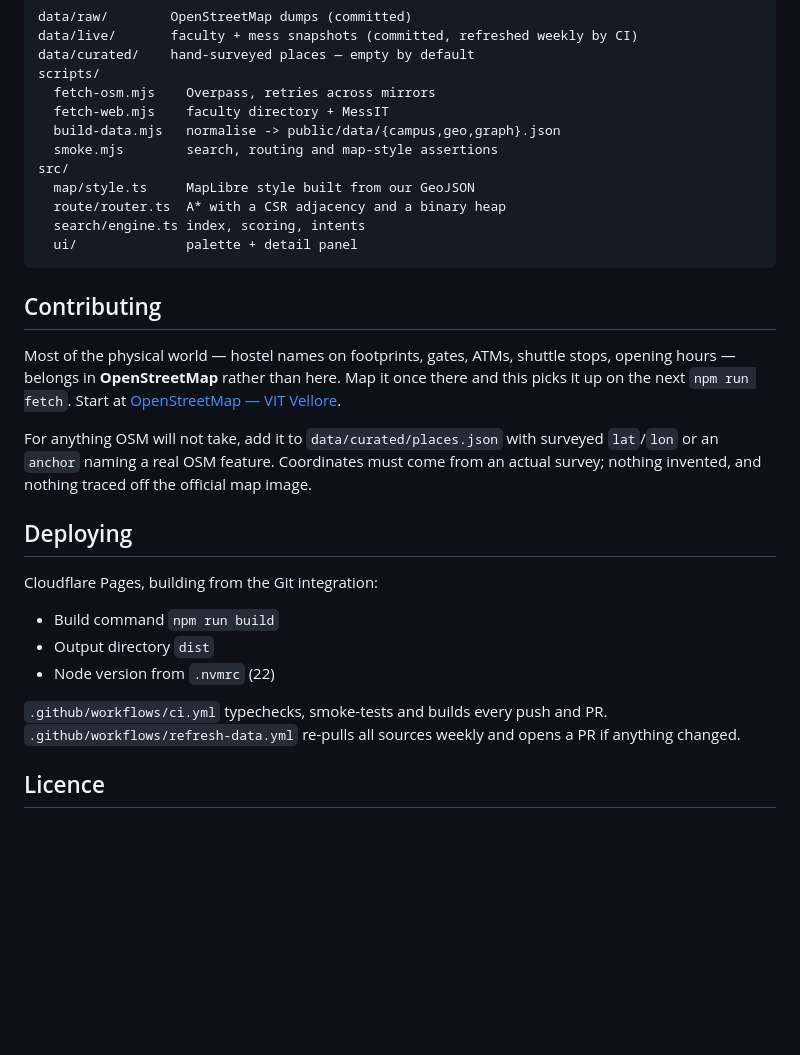
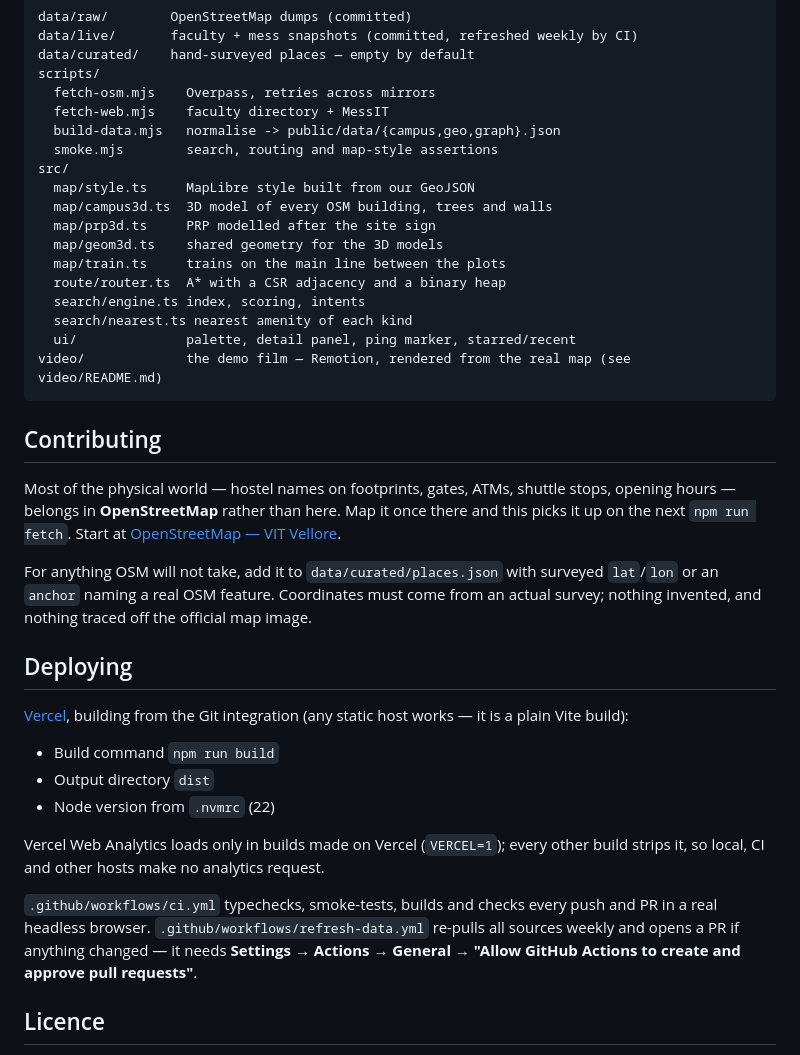
Before and after one commit to jemankalita/VITMAP, a Markdown page: README.md, the part around one of its changes. Rendered like a GitHub page; blank space fills up the shorter version.

````diff
--- a/README.md
+++ b/README.md
@@ -83,9 +108,15 @@ scripts/
   smoke.mjs        search, routing and map-style assertions
 src/
   map/style.ts     MapLibre style built from our GeoJSON
+  map/campus3d.ts  3D model of every OSM building, trees and walls
+  map/prp3d.ts     PRP modelled after the site sign
+  map/geom3d.ts    shared geometry for the 3D models
+  map/train.ts     trains on the main line between the plots
   route/router.ts  A* with a CSR adjacency and a binary heap
   search/engine.ts index, scoring, intents
-  ui/              palette + detail panel
+  search/nearest.ts nearest amenity of each kind
+  ui/              palette, detail panel, ping marker, starred/recent
+video/             the demo film — Remotion, rendered from the real map (see video/README.md)
 ```
 
 ## Contributing
@@ -102,15 +133,20 @@ official map image.
 
 ## Deploying
 
-Cloudflare Pages, building from the Git integration:
+[Vercel](https://vit-map.vercel.app), building from the Git integration (any
+static host works — it is a plain Vite build):
 
 - Build command `npm run build`
 - Output directory `dist`
 - Node version from `.nvmrc` (22)
 
-`.github/workflows/ci.yml` typechecks, smoke-tests and builds every push and PR.
-`.github/workflows/refresh-data.yml` re-pulls all sources weekly and opens a PR
-if anything changed.
+Vercel Web Analytics loads only in builds made on Vercel (`VERCEL=1`); every
+other build strips it, so local, CI and other hosts make no analytics request.
+
+`.github/workflows/ci.yml` typechecks, smoke-tests, builds and checks every push
+and PR in a real headless browser. `.github/workflows/refresh-data.yml` re-pulls
+all sources weekly and opens a PR if anything changed — it needs **Settings →
+Actions → General → "Allow GitHub Actions to create and approve pull requests"**.
 
 ## Licence
 
````
Also changed, not shown: other parts of README.md (+31 -6 lines).
